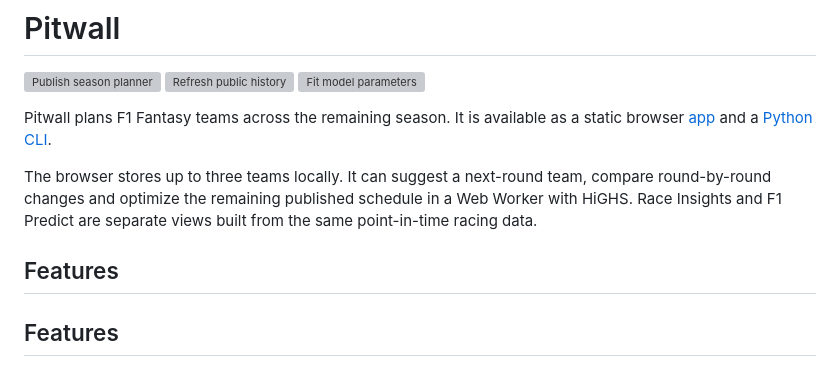
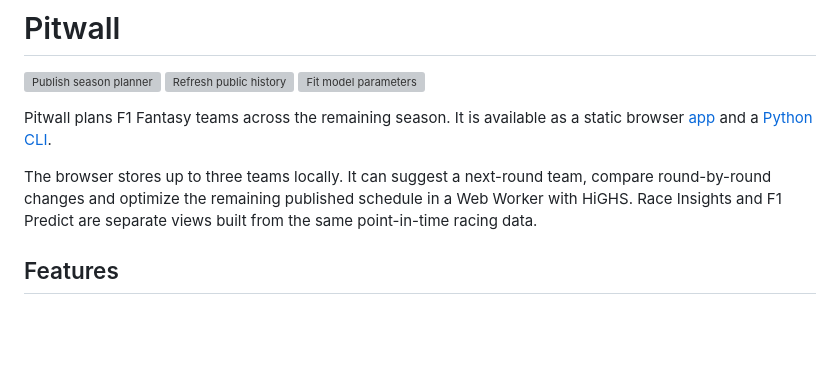
Before and after one commit to RJDonnison/Pitwall, a Markdown page: README.md, the part around the change. Rendered like a GitHub page; blank space fills up the shorter version; grey boxes are pictures that could not be loaded.

```diff
--- a/README.md
+++ b/README.md
@@ -5,8 +5,6 @@
 Pitwall plans F1 Fantasy teams across the remaining season. It is available as a static browser [app](https://rjdonnison.github.io/Pitwall) and a [Python CLI](docs/cli.md).
 
 The browser stores up to three teams locally. It can suggest a next-round team, compare round-by-round changes and optimize the remaining published schedule in a Web Worker with HiGHS. Race Insights and F1 Predict are separate views built from the same point-in-time racing data.
-
-## Features
 
 ## Features
 
```
